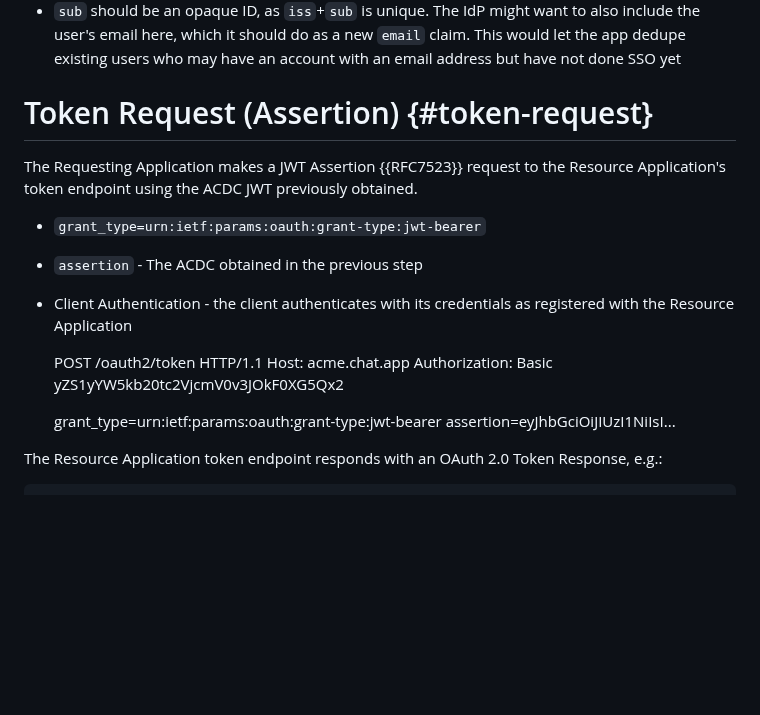
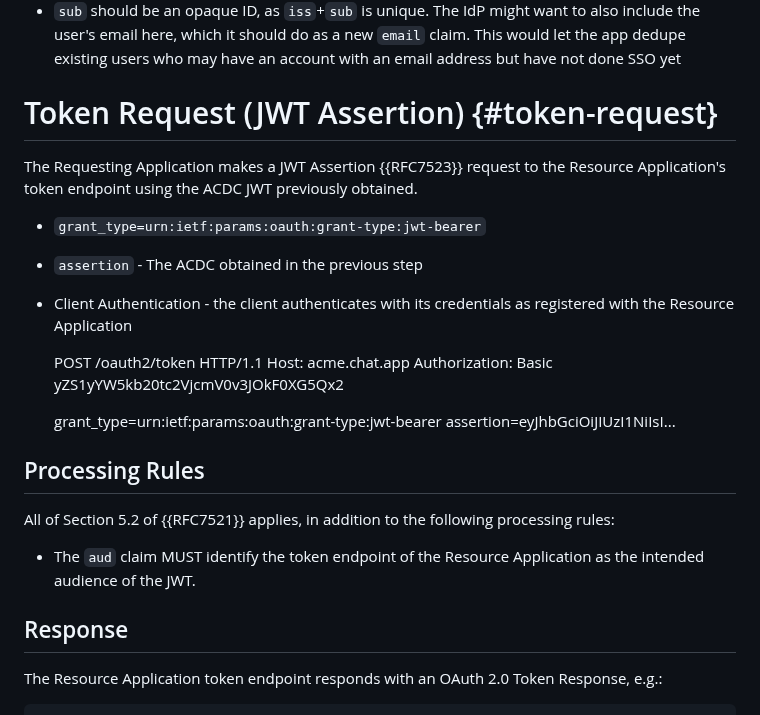
Before and after one commit to aaronpk/draft-parecki-oauth-identity-assertion-authz-grant, a Markdown page: draft-parecki-oauth-cross-domain-authorization.md, the part around the change. Rendered like a GitHub page; blank space fills up the shorter version.

Commit message:
add more headers in token request

```diff
--- a/draft-parecki-oauth-cross-domain-authorization.md
+++ b/draft-parecki-oauth-cross-domain-authorization.md
@@ -231,7 +231,7 @@ Notes:
 * `sub` should be an opaque ID, as `iss`+`sub` is unique. The IdP might want to also include the user's email here, which it should do as a new `email` claim. This would let the app dedupe existing users who may have an account with an email address but have not done SSO yet
 
 
-# Token Request (Assertion) {#token-request}
+# Token Request (JWT Assertion) {#token-request}
 
 The Requesting Application makes a JWT Assertion {{RFC7523}} request to the Resource Application's token endpoint using the ACDC JWT previously obtained.
 
@@ -245,6 +245,15 @@ The Requesting Application makes a JWT Assertion {{RFC7523}} request to the Reso
 
     grant_type=urn:ietf:params:oauth:grant-type:jwt-bearer
     assertion=eyJhbGciOiJIUzI1NiIsI...
+
+## Processing Rules
+
+All of Section 5.2 of {{RFC7521}} applies, in addition to the following processing rules:
+
+* The `aud` claim MUST identify the token endpoint of the Resource Application as the intended audience of the JWT.
+
+
+## Response
 
 The Resource Application token endpoint responds with an OAuth 2.0 Token Response, e.g.:
 
```
